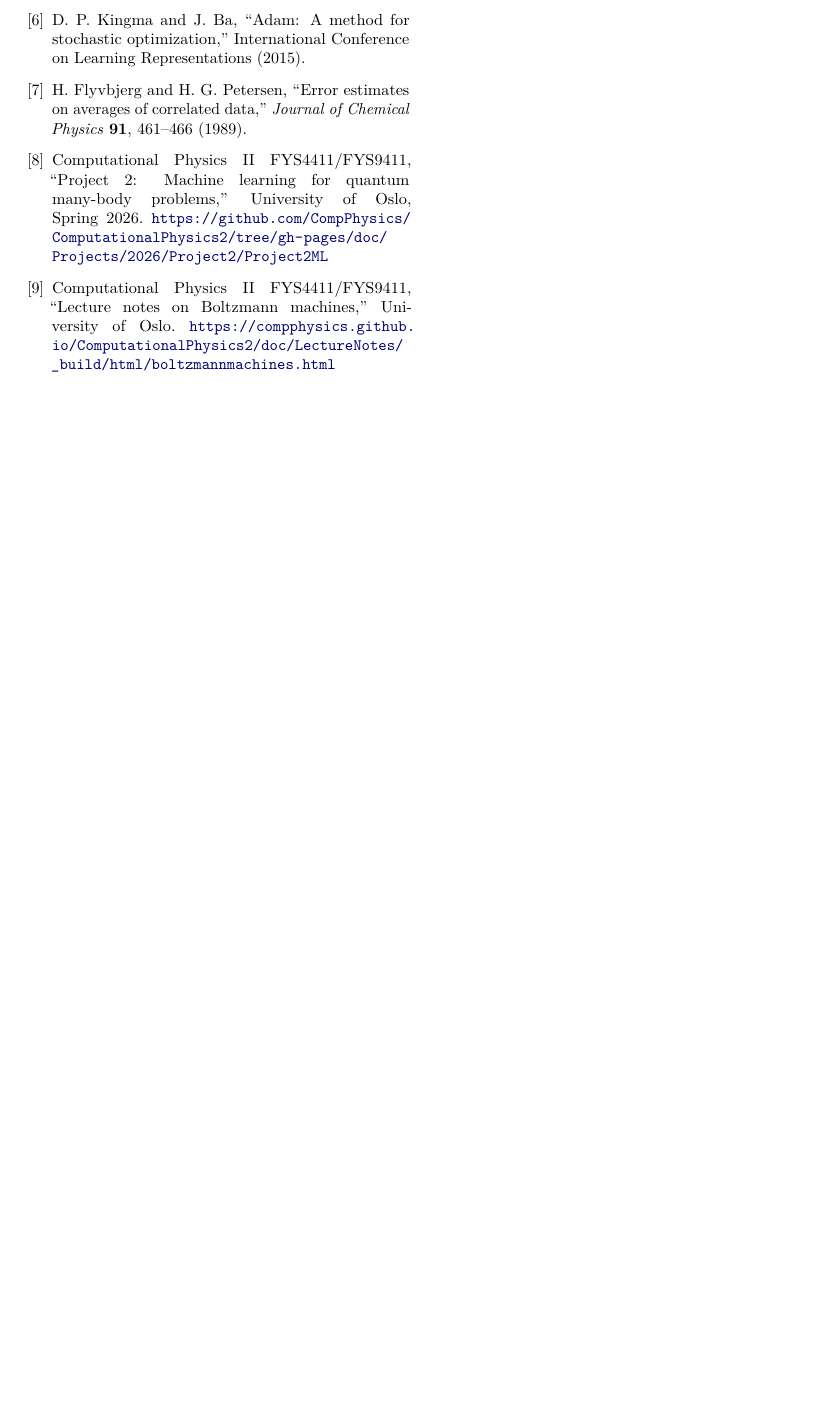
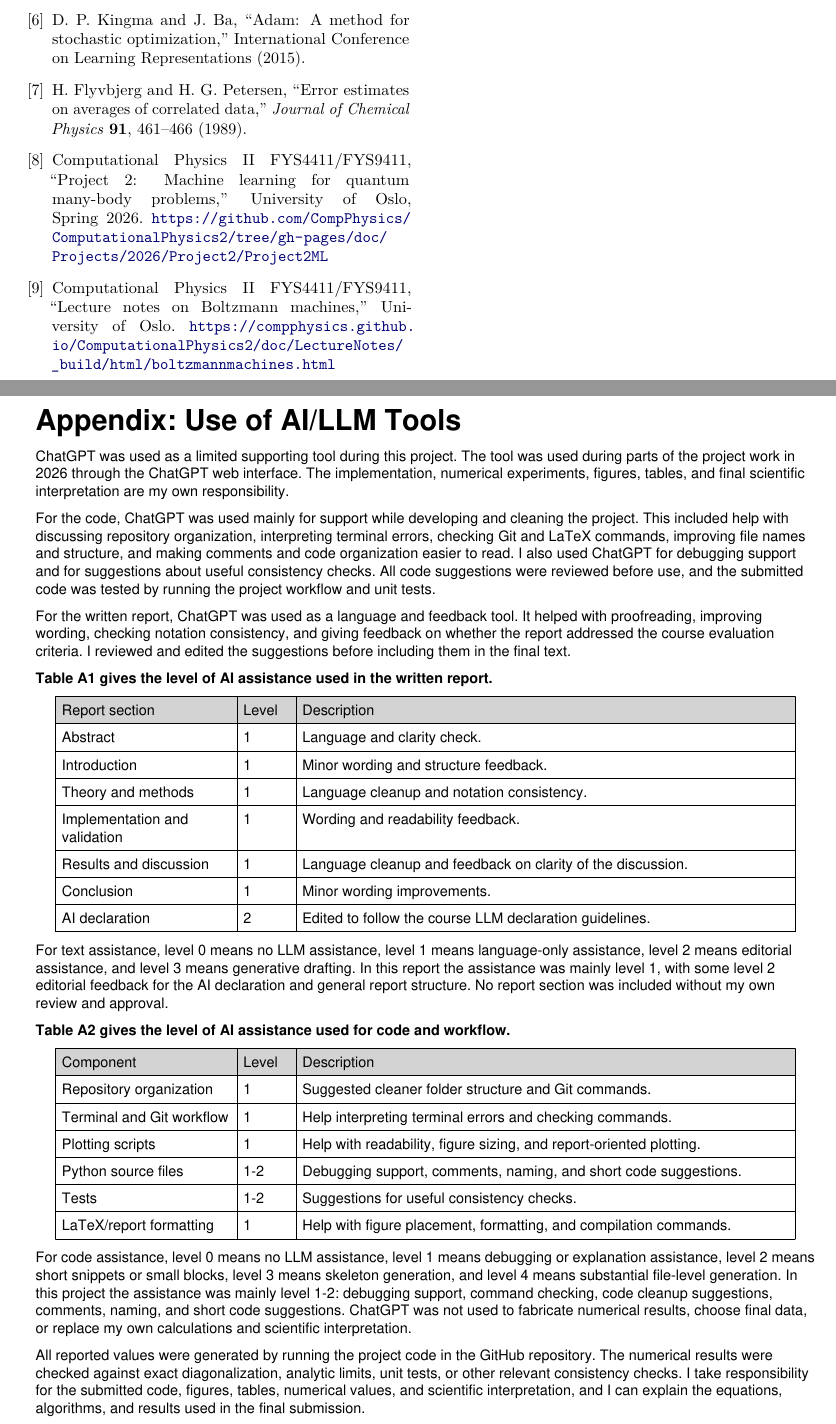
Before and after one commit to Torsheim/FYS4411_Project_2, a LaTeX document (report/project2_report.tex, which reads report/ai_declaration.tex): part of page 10 of 10 before the commit and two parts of pages 10 and 11 of 11 after it, the two joined at a grey line, cut so that both start at the same text, the shorter picture padded with empty space. The pictures show the PDF file report/project2_report.pdf that the author committed with the source.

Commit message:
Add AI usage appendix with tables

```diff
--- /dev/null
+++ b/report/ai_declaration.tex
@@ -0,0 +1,52 @@
+
+\clearpage
+\onecolumn
+\section*{Appendix: Use of AI/LLM Tools}
+\addcontentsline{toc}{section}{Appendix: Use of AI/LLM Tools}
+
+ChatGPT was used as a limited supporting tool during this project. The tool was used during parts of the project work in 2026 through the ChatGPT web interface. The implementation, numerical experiments, figures, tables, and final scientific interpretation are my own responsibility.
+
+For the code, ChatGPT was used mainly for support while developing and cleaning the project. This included help with discussing repository organization, interpreting terminal errors, checking Git and \LaTeX{} commands, improving file names and structure, and making comments and code organization easier to read. I also used ChatGPT for debugging support and for suggestions about useful consistency checks. All code suggestions were reviewed before use, and the submitted code was tested by running the project workflow and unit tests.
+
+For the written report, ChatGPT was used as a language and feedback tool. It helped with proofreading, improving wording, checking notation consistency, and giving feedback on whether the report addressed the course evaluation criteria. I reviewed and edited the suggestions before including them in the final text.
+
+\noindent\textbf{Table A1 gives the level of AI assistance used in the written report.}
+
+\begin{center}
+\begin{tabular}{|p{0.25\textwidth}|p{0.10\textwidth}|p{0.55\textwidth}|}
+\hline
+\textbf{Report section} & \textbf{Level} & \textbf{Description} \\
+\hline
+Abstract & 1 & Language and clarity check. \\
+Introduction & 1 & Minor wording and structure feedback. \\
+Theory and methods & 1 & Language cleanup and notation consistency. \\
+Implementation and validation & 1 & Wording and readability feedback. \\
+Results and discussion & 1 & Language cleanup and feedback on clarity of the discussion. \\
+Conclusion & 1 & Minor wording improvements. \\
+AI declaration & 2 & Edited to follow the course LLM declaration guidelines. \\
+\hline
+\end{tabular}
+\end{center}
+
+For text assistance, level 0 means no LLM assistance, level 1 means language-only assistance, level 2 means editorial assistance, and level 3 means generative drafting. In this report the assistance was mainly level 1, with some level 2 editorial feedback for the AI declaration and general report structure. No report section was included without my own review and approval.
+
+\noindent\textbf{Table A2 gives the level of AI assistance used for code and workflow.}
+
+\begin{center}
+\begin{tabular}{|p{0.25\textwidth}|p{0.10\textwidth}|p{0.55\textwidth}|}
+\hline
+\textbf{Component} & \textbf{Level} & \textbf{Description} \\
+\hline
+Repository organization & 1 & Suggested cleaner folder structure and Git commands. \\
+Terminal and Git workflow & 1 & Help interpreting terminal errors and checking commands. \\
+Plotting scripts & 1 & Help with readability, figure sizing, and report-oriented plotting. \\
+Python source files & 1--2 & Debugging support, comments, naming, and short code suggestions. \\
+Tests & 1--2 & Suggestions for useful consistency checks. \\
+\LaTeX{}/report formatting & 1 & Help with figure placement, formatting, and compilation commands. \\
+\hline
+\end{tabular}
+\end{center}
+
+For code assistance, level 0 means no LLM assistance, level 1 means debugging or explanation assistance, level 2 means short snippets or small blocks, level 3 means skeleton generation, and level 4 means substantial file-level generation. In this project the assistance was mainly level 1--2: debugging support, command checking, code cleanup suggestions, comments, naming, and short code suggestions. ChatGPT was not used to fabricate numerical results, choose final data, or replace my own calculations and scientific interpretation.
+
+All reported values were generated by running the project code in the GitHub repository. The numerical results were checked against exact diagonalization, analytic limits, unit tests, or other relevant consistency checks. I take responsibility for the submitted code, figures, tables, numerical values, and scientific interpretation, and I can explain the equations, algorithms, and results used in the final submission.
```
Also changed, not shown: report/project2_report.tex (+4 -0 lines), report/project2_report.pdf.
